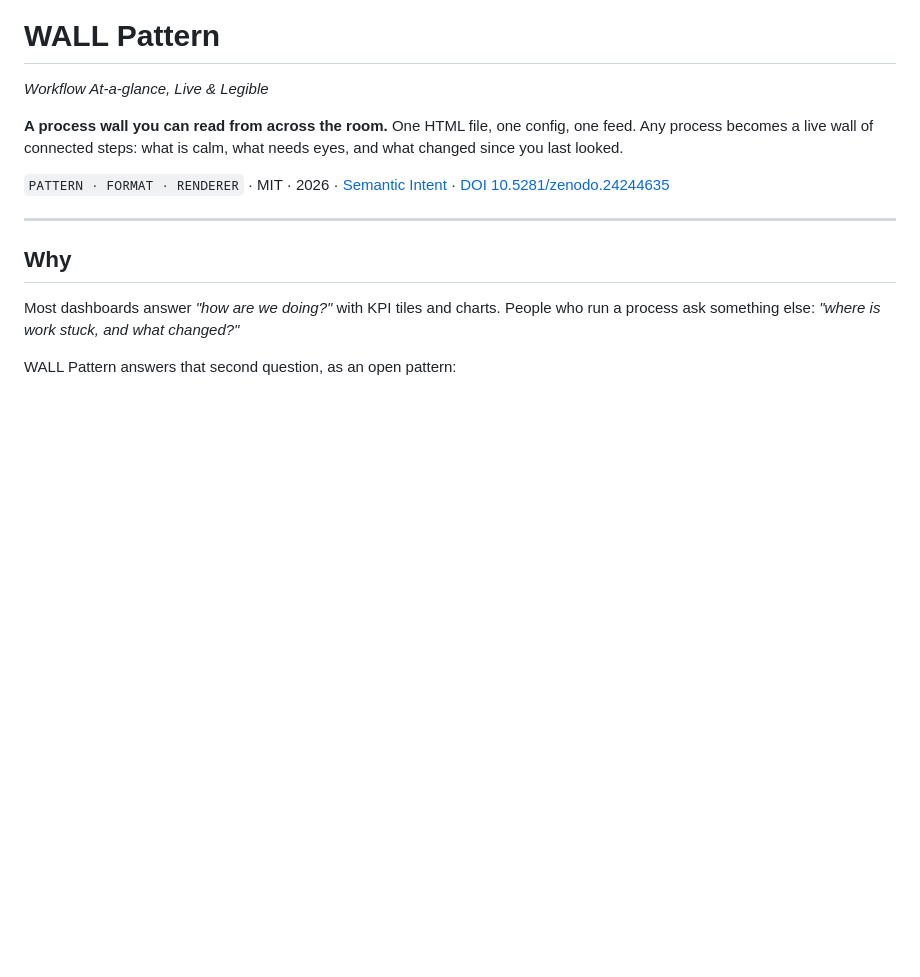
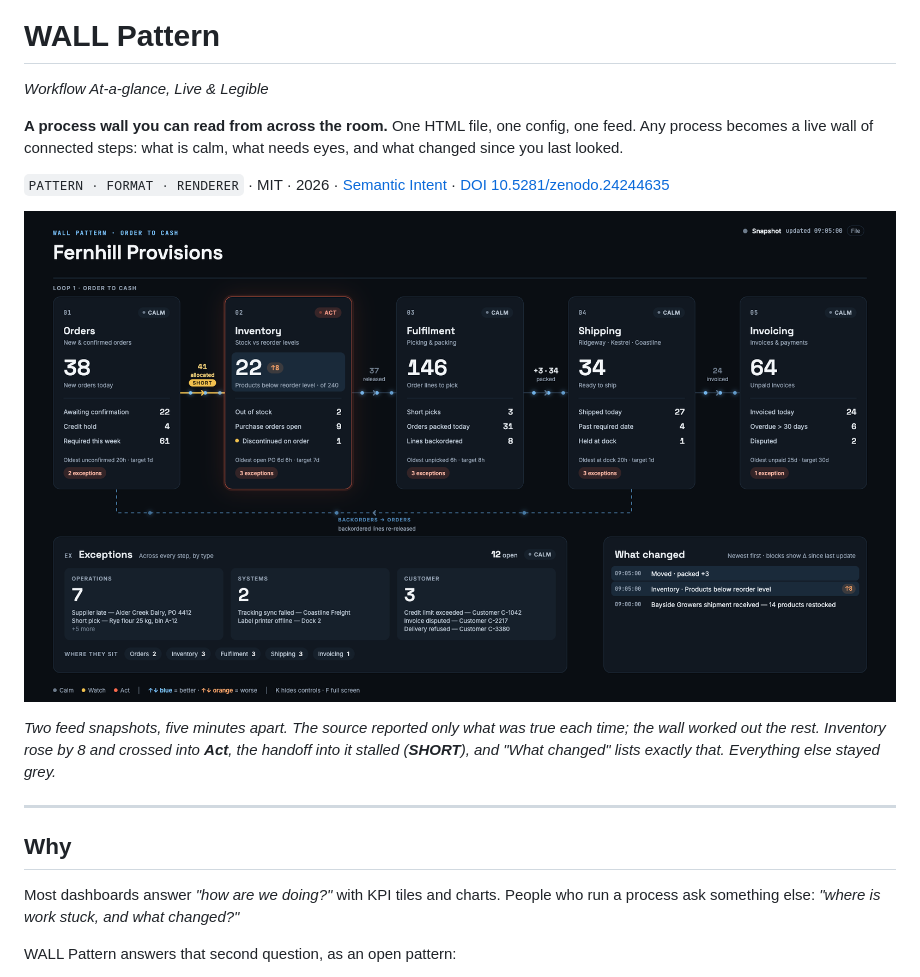
Before and after one commit to semanticintent/wall-pattern, a Markdown page: README.md, the part around the change. Rendered like a GitHub page; pictures changed too: media/two-snapshots.png (added); blank space fills up the shorter version.

Commit message:
README: the two-snapshot wall as the opening image
Fernhill example, two feeds five minutes apart: one step crosses into
Act, its incoming handoff stalls, everything else stays grey.

Co-Authored-By: Claude Opus 5.5 <noreply@anthropic.com>

```diff
--- a/README.md
+++ b/README.md
@@ -8,6 +8,10 @@
 One HTML file, one config, one feed. Any process becomes a live wall of connected steps: what is calm, what needs eyes, and what changed since you last looked.
 
 `PATTERN · FORMAT · RENDERER` · MIT · 2026 · [Semantic Intent](https://semanticintent.dev) · [DOI 10.5281/zenodo.24244635](https://doi.org/10.5281/zenodo.24244635)
+
+![A Fernhill Provisions wall after two snapshots five minutes apart. Every step is grey except Inventory, whose hero rose by 8 to 22 and crossed into Act; the Orders to Inventory handoff has turned amber with a SHORT tag; What changed lists the rise and the connector movement.](media/two-snapshots.png)
+
+*Two feed snapshots, five minutes apart. The source reported only what was true each time; the wall worked out the rest. Inventory rose by 8 and crossed into **Act**, the handoff into it stalled (**SHORT**), and "What changed" lists exactly that. Everything else stayed grey.*
 
 ---
 
```
